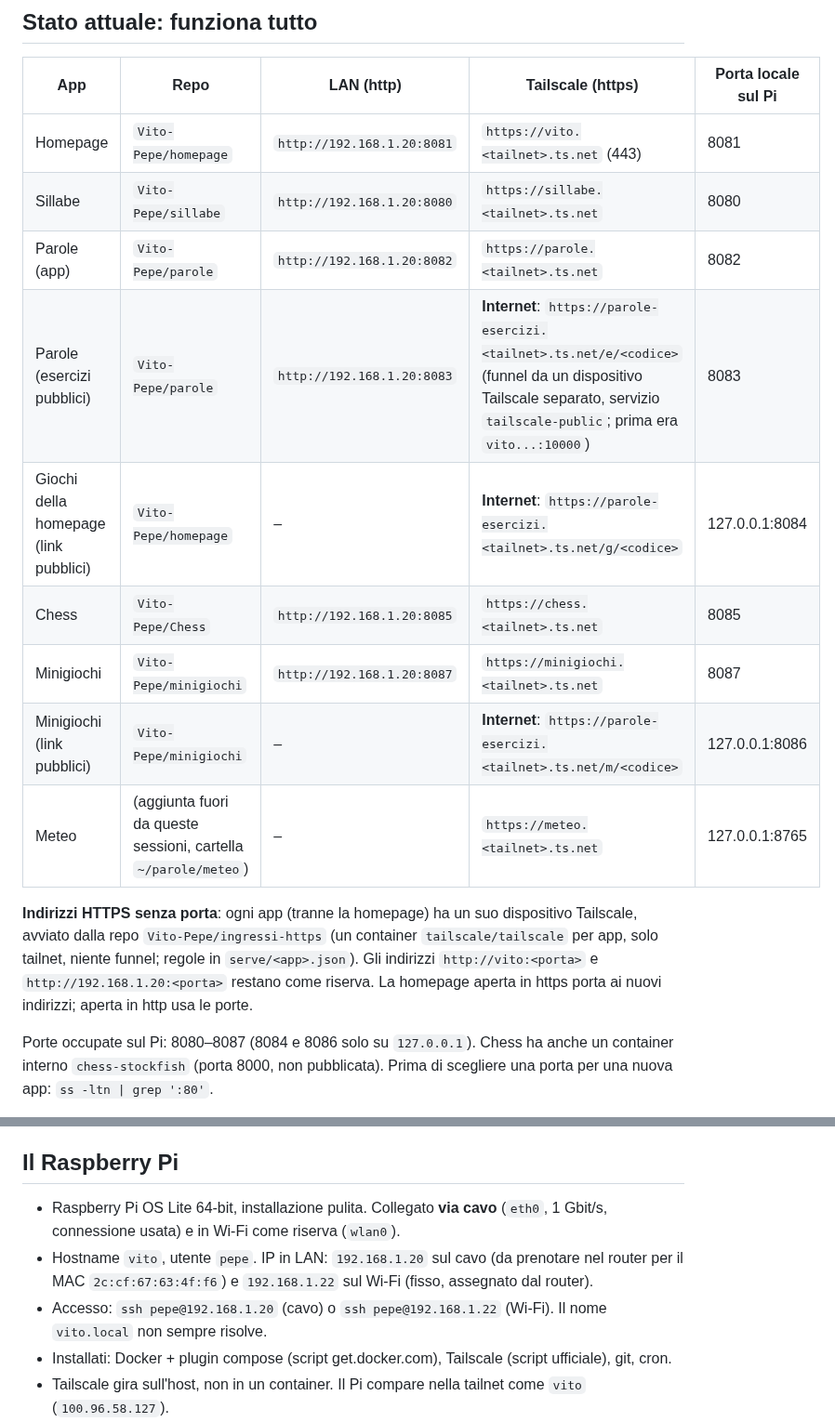
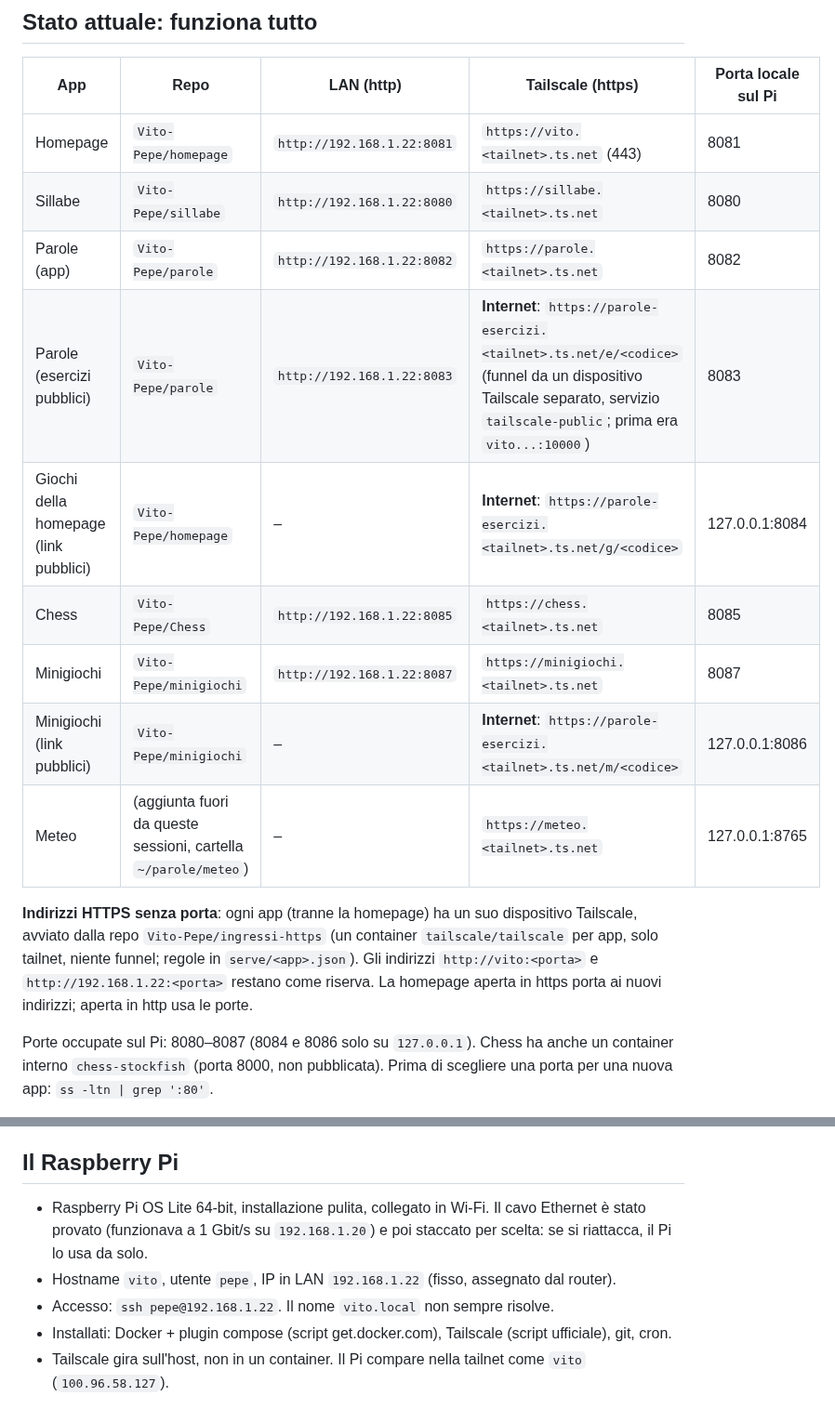
Before and after one commit to Vito-Pepe/sillabe, a Markdown page: STATO-PROGETTO.md, 2 parts joined by grey strips. Shown at 93% size. Drawn GitHub-style.

```diff
--- a/STATO-PROGETTO.md
+++ b/STATO-PROGETTO.md
@@ -10,17 +10,17 @@ Far girare le mie app GitHub in container Docker su un Raspberry Pi 5, raggiungi
 
 | App | Repo | LAN (http) | Tailscale (https) | Porta locale sul Pi |
 |---|---|---|---|---|
-| Homepage | `Vito-Pepe/homepage` | `http://192.168.1.20:8081` | `https://vito.<tailnet>.ts.net` (443) | 8081 |
-| Sillabe | `Vito-Pepe/sillabe` | `http://192.168.1.20:8080` | `https://sillabe.<tailnet>.ts.net` | 8080 |
-| Parole (app) | `Vito-Pepe/parole` | `http://192.168.1.20:8082` | `https://parole.<tailnet>.ts.net` | 8082 |
-| Parole (esercizi pubblici) | `Vito-Pepe/parole` | `http://192.168.1.20:8083` | **Internet**: `https://parole-esercizi.<tailnet>.ts.net/e/<codice>` (funnel da un dispositivo Tailscale separato, servizio `tailscale-public`; prima era `vito...:10000`) | 8083 |
+| Homepage | `Vito-Pepe/homepage` | `http://192.168.1.22:8081` | `https://vito.<tailnet>.ts.net` (443) | 8081 |
+| Sillabe | `Vito-Pepe/sillabe` | `http://192.168.1.22:8080` | `https://sillabe.<tailnet>.ts.net` | 8080 |
+| Parole (app) | `Vito-Pepe/parole` | `http://192.168.1.22:8082` | `https://parole.<tailnet>.ts.net` | 8082 |
+| Parole (esercizi pubblici) | `Vito-Pepe/parole` | `http://192.168.1.22:8083` | **Internet**: `https://parole-esercizi.<tailnet>.ts.net/e/<codice>` (funnel da un dispositivo Tailscale separato, servizio `tailscale-public`; prima era `vito...:10000`) | 8083 |
 | Giochi della homepage (link pubblici) | `Vito-Pepe/homepage` | – | **Internet**: `https://parole-esercizi.<tailnet>.ts.net/g/<codice>` | 127.0.0.1:8084 |
-| Chess | `Vito-Pepe/Chess` | `http://192.168.1.20:8085` | `https://chess.<tailnet>.ts.net` | 8085 |
-| Minigiochi | `Vito-Pepe/minigiochi` | `http://192.168.1.20:8087` | `https://minigiochi.<tailnet>.ts.net` | 8087 |
+| Chess | `Vito-Pepe/Chess` | `http://192.168.1.22:8085` | `https://chess.<tailnet>.ts.net` | 8085 |
+| Minigiochi | `Vito-Pepe/minigiochi` | `http://192.168.1.22:8087` | `https://minigiochi.<tailnet>.ts.net` | 8087 |
 | Minigiochi (link pubblici) | `Vito-Pepe/minigiochi` | – | **Internet**: `https://parole-esercizi.<tailnet>.ts.net/m/<codice>` | 127.0.0.1:8086 |
 | Meteo | (aggiunta fuori da queste sessioni, cartella `~/parole/meteo`) | – | `https://meteo.<tailnet>.ts.net` | 127.0.0.1:8765 |
 
-**Indirizzi HTTPS senza porta**: ogni app (tranne la homepage) ha un suo dispositivo Tailscale, avviato dalla repo `Vito-Pepe/ingressi-https` (un container `tailscale/tailscale` per app, solo tailnet, niente funnel; regole in `serve/<app>.json`). Gli indirizzi `http://vito:<porta>` e `http://192.168.1.20:<porta>` restano come riserva. La homepage aperta in https porta ai nuovi indirizzi; aperta in http usa le porte.
+**Indirizzi HTTPS senza porta**: ogni app (tranne la homepage) ha un suo dispositivo Tailscale, avviato dalla repo `Vito-Pepe/ingressi-https` (un container `tailscale/tailscale` per app, solo tailnet, niente funnel; regole in `serve/<app>.json`). Gli indirizzi `http://vito:<porta>` e `http://192.168.1.22:<porta>` restano come riserva. La homepage aperta in https porta ai nuovi indirizzi; aperta in http usa le porte.
 
 Porte occupate sul Pi: 8080–8087 (8084 e 8086 solo su `127.0.0.1`). Chess ha anche un container interno `chess-stockfish` (porta 8000, non pubblicata). Prima di scegliere una porta per una nuova app: `ss -ltn | grep ':80'`.
 
@@ -50,9 +50,9 @@ Differenze dal codice della homepage: gestione su `/api/` (non `/giochi/api/`),
 
 ## Il Raspberry Pi
 
-- Raspberry Pi OS Lite 64-bit, installazione pulita. Collegato **via cavo** (`eth0`, 1 Gbit/s, connessione usata) e in Wi-Fi come riserva (`wlan0`).
-- Hostname `vito`, utente `pepe`. IP in LAN: `192.168.1.20` sul cavo (da prenotare nel router per il MAC `2c:cf:67:63:4f:f6`) e `192.168.1.22` sul Wi-Fi (fisso, assegnato dal router).
-- Accesso: `ssh pepe@192.168.1.20` (cavo) o `ssh pepe@192.168.1.22` (Wi-Fi). Il nome `vito.local` non sempre risolve.
+- Raspberry Pi OS Lite 64-bit, installazione pulita, collegato in Wi-Fi. Il cavo Ethernet è stato provato (funzionava a 1 Gbit/s su `192.168.1.20`) e poi staccato per scelta: se si riattacca, il Pi lo usa da solo.
+- Hostname `vito`, utente `pepe`, IP in LAN `192.168.1.22` (fisso, assegnato dal router).
+- Accesso: `ssh pepe@192.168.1.22`. Il nome `vito.local` non sempre risolve.
 - Installati: Docker + plugin compose (script get.docker.com), Tailscale (script ufficiale), git, cron.
 - Tailscale gira sull'host, non in un container. Il Pi compare nella tailnet come `vito` (`100.96.58.127`).
 - Raspberry Pi Connect non attivato (non serve).
```
Also changed, not shown: INFRASTRUTTURA-PI.md (+4 -5 lines).
